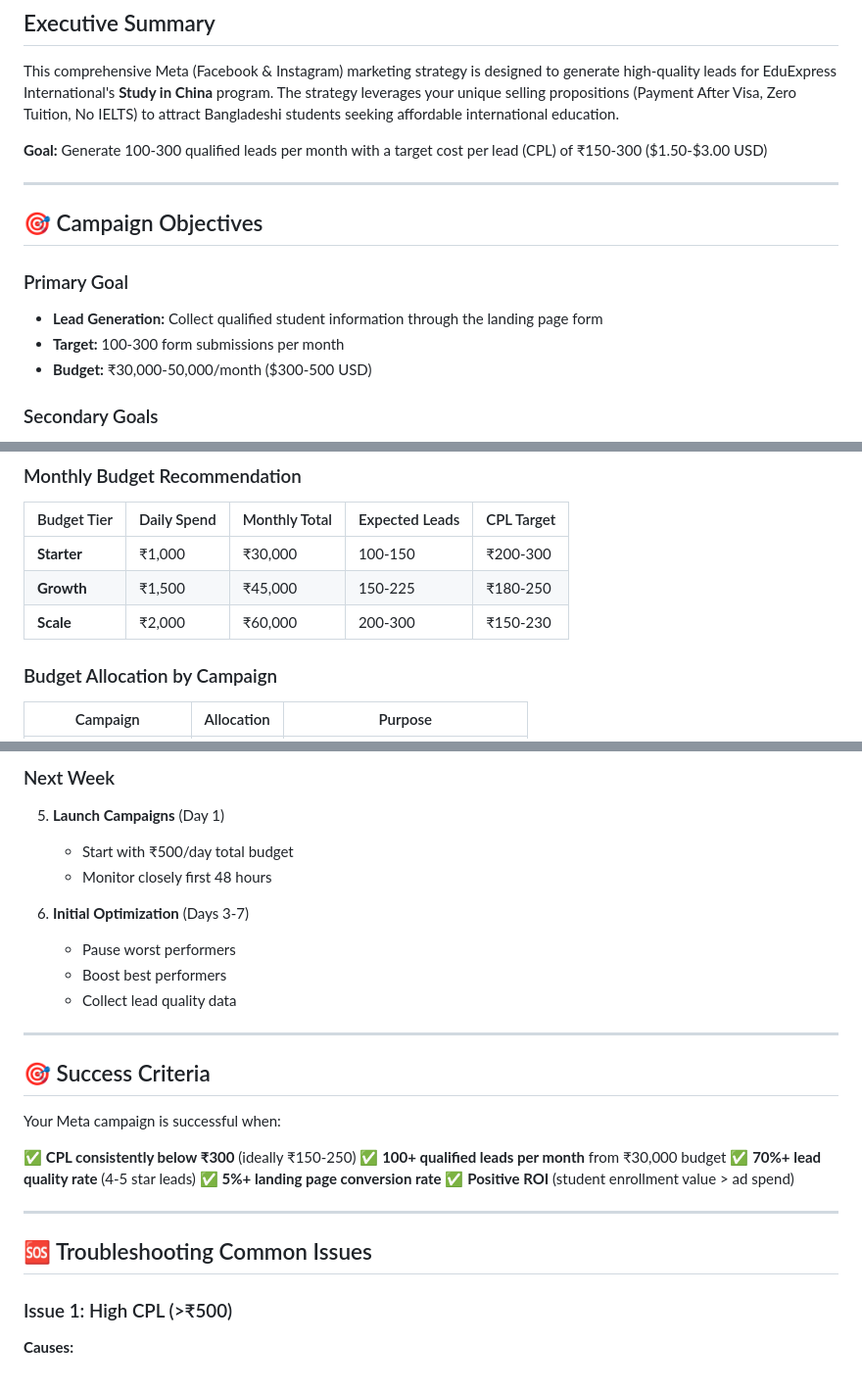
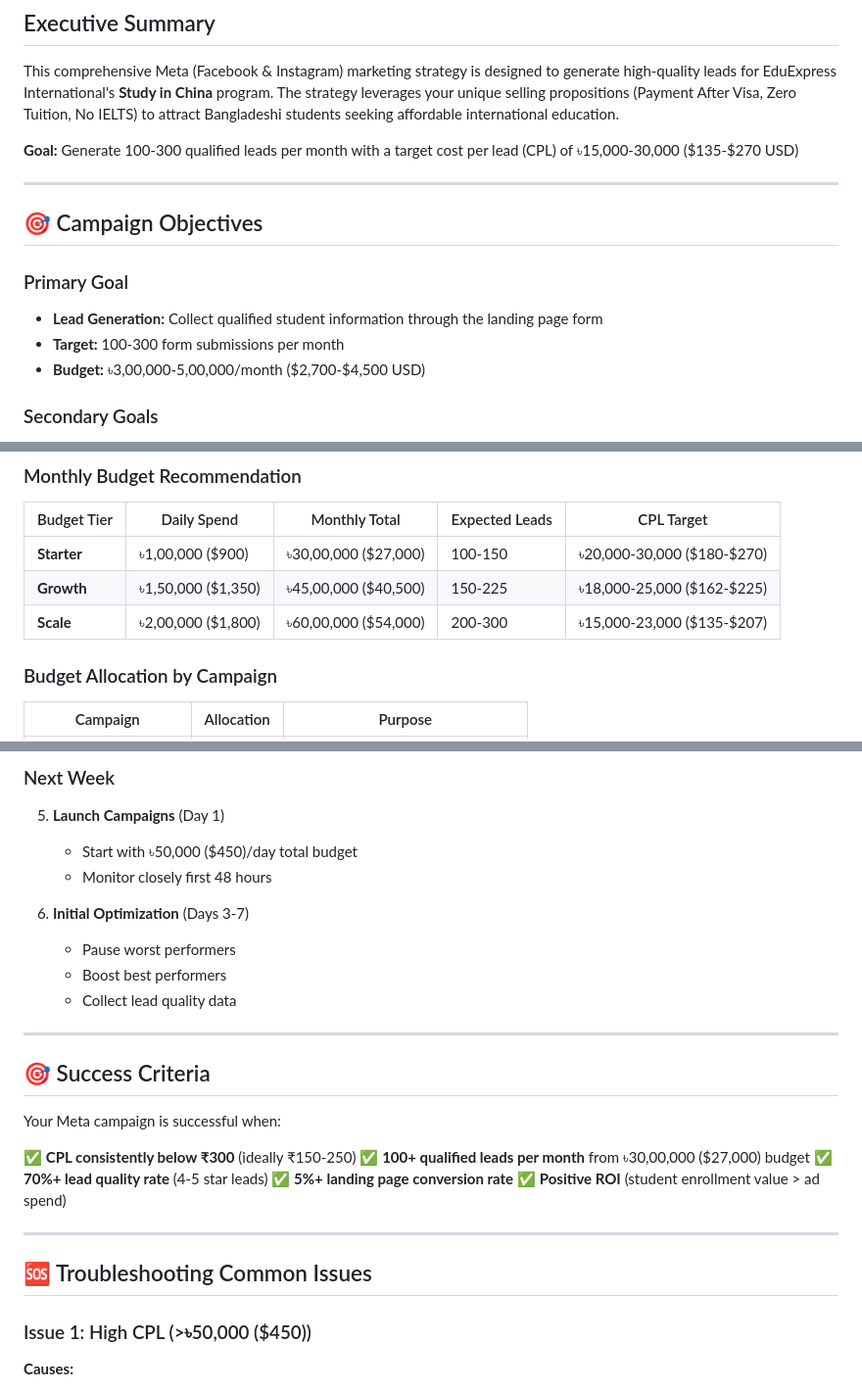
Before and after one commit to rakibnuist/eduexpress-landing-page, a Markdown page: META_MARKETING_PLAN.md, 3 parts joined by grey strips. Shown at 98% size. Drawn GitHub-style.

Commit message:
Update currency to BDT with USD equivalents in Meta marketing plan

```diff
--- a/META_MARKETING_PLAN.md
+++ b/META_MARKETING_PLAN.md
@@ -4,7 +4,7 @@
 
 This comprehensive Meta (Facebook & Instagram) marketing strategy is designed to generate high-quality leads for EduExpress International's **Study in China** program. The strategy leverages your unique selling propositions (Payment After Visa, Zero Tuition, No IELTS) to attract Bangladeshi students seeking affordable international education.
 
-**Goal:** Generate 100-300 qualified leads per month with a target cost per lead (CPL) of ₹150-300 ($1.50-$3.00 USD)
+**Goal:** Generate 100-300 qualified leads per month with a target cost per lead (CPL) of ৳15,000-30,000 ($135-$270 USD)
 
 ---
 
@@ -13,7 +13,7 @@ This comprehensive Meta (Facebook & Instagram) marketing strategy is designed to
 ### Primary Goal
 - **Lead Generation:** Collect qualified student information through the landing page form
 - **Target:** 100-300 form submissions per month
-- **Budget:** ₹30,000-50,000/month ($300-500 USD)
+- **Budget:** ৳3,00,000-5,00,000/month ($2,700-$4,500 USD)
 
 ### Secondary Goals
 - Build brand awareness among target audience
@@ -290,9 +290,9 @@ Since 2018, আমরা হাজারেরও বেশি শিক্ষ
 
 | Budget Tier | Daily Spend | Monthly Total | Expected Leads | CPL Target |
 |-------------|-------------|---------------|----------------|------------|
-| **Starter** | ₹1,000 | ₹30,000 | 100-150 | ₹200-300 |
-| **Growth** | ₹1,500 | ₹45,000 | 150-225 | ₹180-250 |
-| **Scale** | ₹2,000 | ₹60,000 | 200-300 | ₹150-230 |
+| **Starter** | ৳1,00,000 ($900) | ৳30,00,000 ($27,000) | 100-150 | ৳20,000-30,000 ($180-$270) |
+| **Growth** | ৳1,50,000 ($1,350) | ৳45,00,000 ($40,500) | 150-225 | ৳18,000-25,000 ($162-$225) |
+| **Scale** | ৳2,00,000 ($1,800) | ৳60,00,000 ($54,000) | 200-300 | ৳15,000-23,000 ($135-$207) |
 
 ### Budget Allocation by Campaign
 
@@ -886,7 +886,7 @@ Comprehensive analysis:
 ### Next Week
 
 5. **Launch Campaigns** (Day 1)
-   - Start with ₹500/day total budget
+   - Start with ৳50,000 ($450)/day total budget
    - Monitor closely first 48 hours
 
 6. **Initial Optimization** (Days 3-7)
@@ -901,7 +901,7 @@ Comprehensive analysis:
 Your Meta campaign is successful when:
 
 ✅ **CPL consistently below ₹300** (ideally ₹150-250)
-✅ **100+ qualified leads per month** from ₹30,000 budget
+✅ **100+ qualified leads per month** from ৳30,00,000 ($27,000) budget
 ✅ **70%+ lead quality rate** (4-5 star leads)
 ✅ **5%+ landing page conversion rate**
 ✅ **Positive ROI** (student enrollment value > ad spend)
@@ -910,7 +910,7 @@ Your Meta campaign is successful when:
 
 ## 🆘 Troubleshooting Common Issues
 
-### Issue 1: High CPL (>₹500)
+### Issue 1: High CPL (>৳50,000 ($450))
 
 **Causes:**
 - Poor audience targeting (too broad or wrong demographic)
```
Also changed, not shown: other parts of META_MARKETING_PLAN.md (+10 -10 lines).
